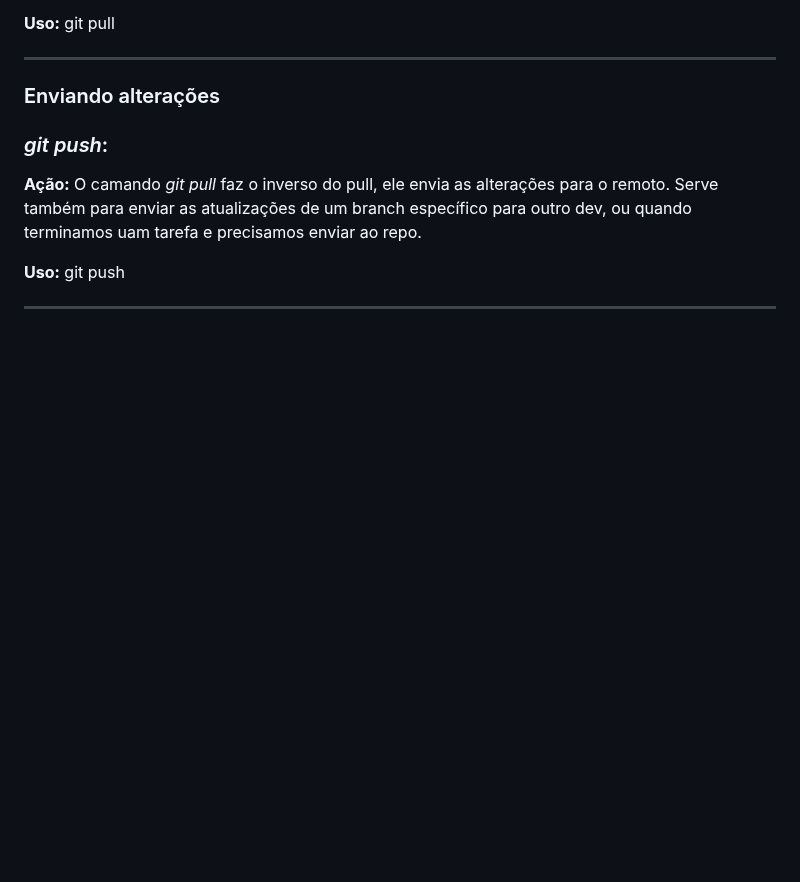
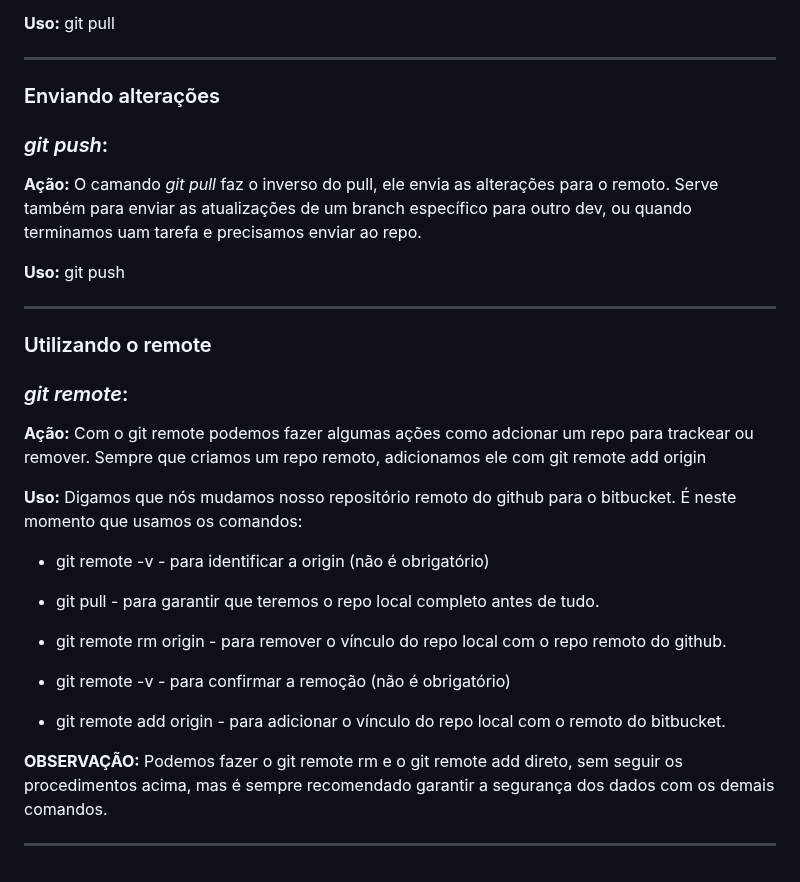
Before and after one commit to Robsonfer/git_github_2025, a Markdown page: README.md, the part around the change. GitHub-like rendering; blank space fills up the shorter version.

```diff
--- a/README.md
+++ b/README.md
@@ -300,3 +300,24 @@ __________________
 **Uso:** git push
 
 __________________
+
+### Utilizando o remote
+
+### _git remote_:
+
+**Ação:** Com o git remote podemos fazer algumas ações como adcionar um repo para trackear ou remover. Sempre que criamos um repo remoto, adicionamos ele com git remote add origin <link>
+
+**Uso:** Digamos que nós mudamos nosso repositório remoto do github para o bitbucket. É neste momento que usamos os comandos:
+
+- git remote -v - para identificar a origin (não é obrigatório)
+
+- git pull - para garantir que teremos o repo local completo antes de tudo.
+
+- git remote rm origin - para remover o vínculo do repo local com o repo remoto do github.
+
+- git remote -v - para confirmar a remoção (não é obrigatório)
+
+- git remote add origin <link> - para adicionar o vínculo do repo local com o remoto do bitbucket.
+
+**OBSERVAÇÃO:** Podemos fazer o git remote rm e o git remote add direto, sem seguir os procedimentos acima, mas é sempre recomendado garantir a segurança dos dados com os demais comandos.
+__________________
```
